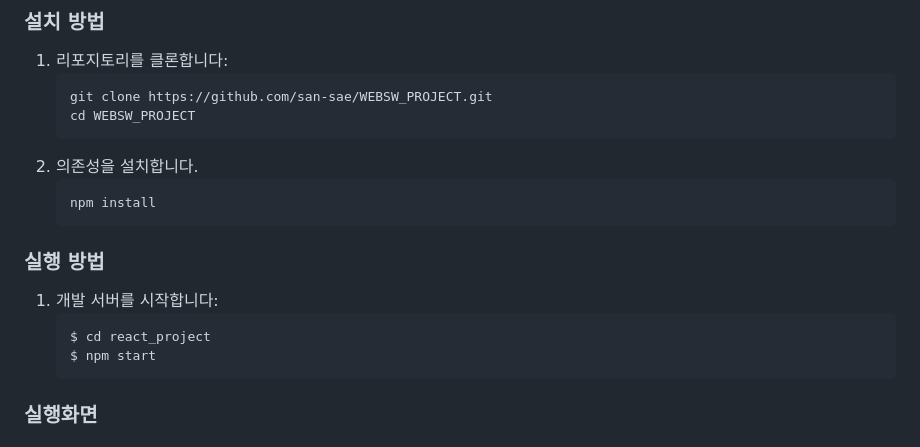
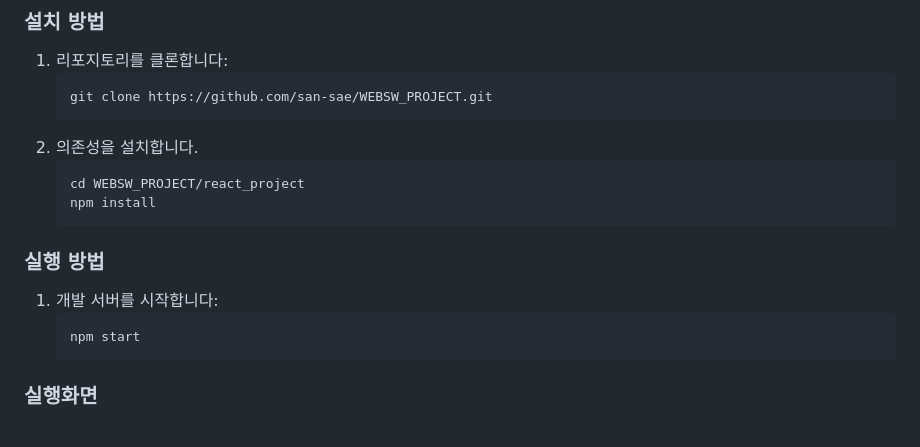
Before and after one commit to san-sae/WEBSW_PROJECT, a Markdown page: README.md, the part around the change. Drawn GitHub-style.

````diff
--- a/README.md
+++ b/README.md
@@ -35,17 +35,16 @@
 1. 리포지토리를 클론합니다:
     ```
     git clone https://github.com/san-sae/WEBSW_PROJECT.git
-    cd WEBSW_PROJECT
     ```
 1. 의존성을 설치합니다.
     ```
+    cd WEBSW_PROJECT/react_project
     npm install
     ```
 ### 실행 방법
 1. 개발 서버를 시작합니다:
     ```
-    $ cd react_project
-    $ npm start
+    npm start
     ```
 
 ### 실행화면
````
